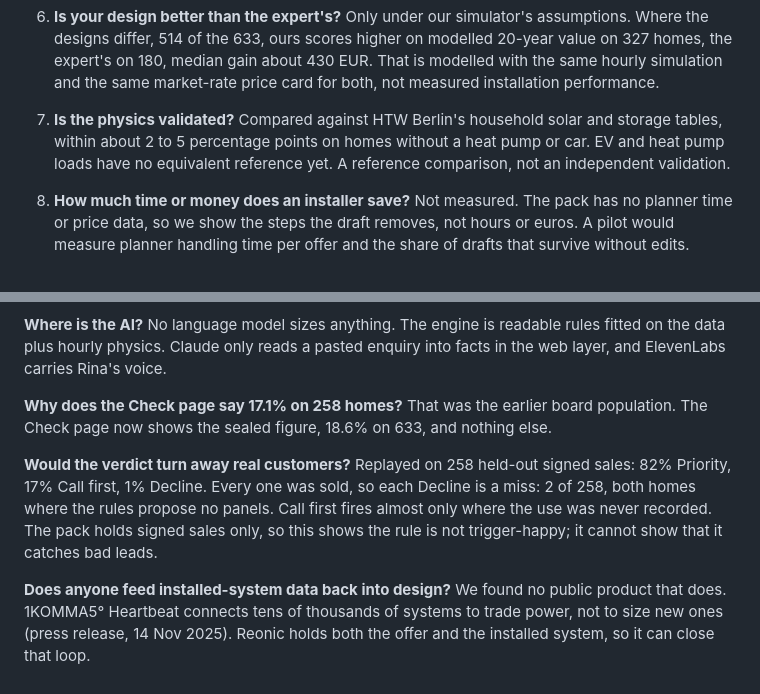
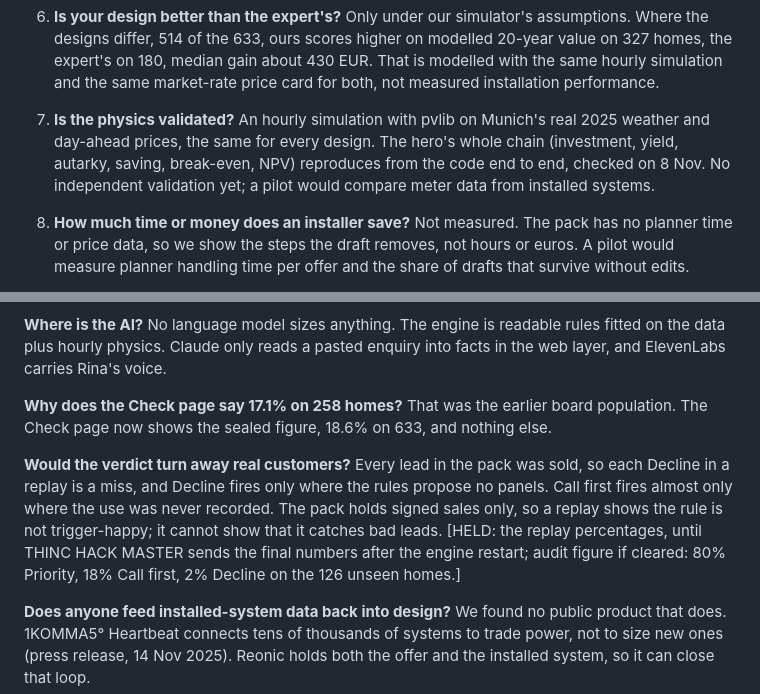
Before and after one commit to xanderys/thinc-hack, a Markdown page: docs/pitch/qa.md, 2 parts joined by grey strips. GitHub-like rendering.

```diff
--- a/docs/pitch/qa.md
+++ b/docs/pitch/qa.md
@@ -23,7 +23,7 @@ Numbers match deck/slides.md and engine/lab/reports/final_test.md. Never say: ei
    Only under our simulator's assumptions. Where the designs differ, 514 of the 633, ours scores higher on modelled 20-year value on 327 homes, the expert's on 180, median gain about 430 EUR. That is modelled with the same hourly simulation and the same market-rate price card for both, not measured installation performance.
 
 7. **Is the physics validated?**
-   Compared against HTW Berlin's household solar and storage tables, within about 2 to 5 percentage points on homes without a heat pump or car. EV and heat pump loads have no equivalent reference yet. A reference comparison, not an independent validation.
+   An hourly simulation with pvlib on Munich's real 2025 weather and day-ahead prices, the same for every design. The hero's whole chain (investment, yield, autarky, saving, break-even, NPV) reproduces from the code end to end, checked on 8 Nov. No independent validation yet; a pilot would compare meter data from installed systems.
 
 8. **How much time or money does an installer save?**
    Not measured. The pack has no planner time or price data, so we show the steps the draft removes, not hours or euros. A pilot would measure planner handling time per offer and the share of drafts that survive without edits.
@@ -44,7 +44,7 @@ Numbers match deck/slides.md and engine/lab/reports/final_test.md. Never say: ei
 
 **Why does the Check page say 17.1% on 258 homes?** That was the earlier board population. The Check page now shows the sealed figure, 18.6% on 633, and nothing else.
 
-**Would the verdict turn away real customers?** Replayed on 258 held-out signed sales: 82% Priority, 17% Call first, 1% Decline. Every one was sold, so each Decline is a miss: 2 of 258, both homes where the rules propose no panels. Call first fires almost only where the use was never recorded. The pack holds signed sales only, so this shows the rule is not trigger-happy; it cannot show that it catches bad leads.
+**Would the verdict turn away real customers?** Every lead in the pack was sold, so each Decline in a replay is a miss, and Decline fires only where the rules propose no panels. Call first fires almost only where the use was never recorded. The pack holds signed sales only, so a replay shows the rule is not trigger-happy; it cannot show that it catches bad leads. [HELD: the replay percentages, until THINC HACK MASTER sends the final numbers after the engine restart; audit figure if cleared: 80% Priority, 18% Call first, 2% Decline on the 126 unseen homes.]
 
 **Does anyone feed installed-system data back into design?** We found no public product that does. 1KOMMA5° Heartbeat connects tens of thousands of systems to trade power, not to size new ones (press release, 14 Nov 2025). Reonic holds both the offer and the installed system, so it can close that loop.
 
```
Also changed, not shown: deck/slides.md (+2 -2 lines), docs/pitch/script.md (+2 -1 lines), deck/img/board-verdicts.png, 3 other files.
